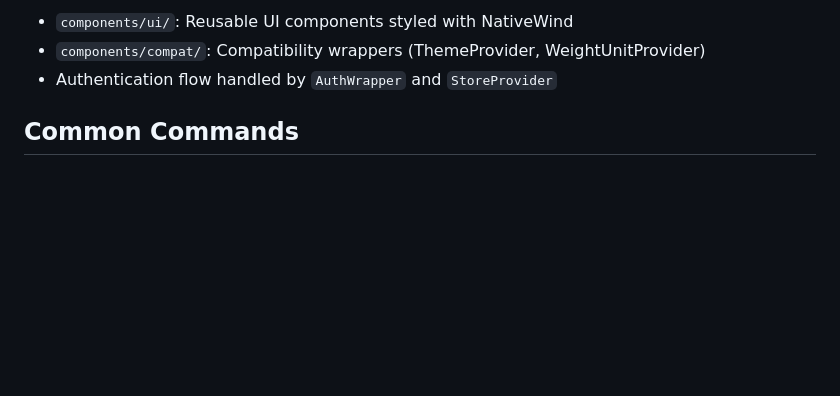
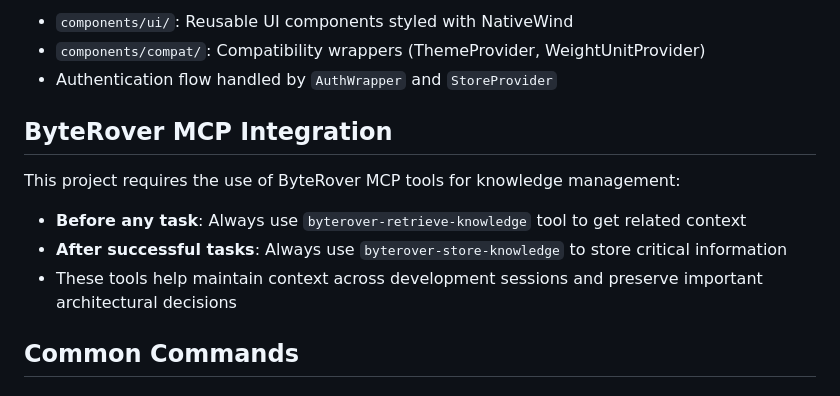
Before and after one commit to agolwa/Coach-fitness, a Markdown page: CLAUDE.md, the part around the change printed below. Drawn GitHub-style; blank space fills up the shorter version.

```diff
--- a/CLAUDE.md
+++ b/CLAUDE.md
@@ -42,6 +42,14 @@ This is a **full-stack fitness tracking application** with a **React Native fron
 - `components/ui/`: Reusable UI components styled with NativeWind
 - `components/compat/`: Compatibility wrappers (ThemeProvider, WeightUnitProvider)
 - Authentication flow handled by `AuthWrapper` and `StoreProvider`
+
+## ByteRover MCP Integration
+
+This project requires the use of ByteRover MCP tools for knowledge management:
+
+- **Before any task**: Always use `byterover-retrieve-knowledge` tool to get related context
+- **After successful tasks**: Always use `byterover-store-knowledge` to store critical information
+- These tools help maintain context across development sessions and preserve important architectural decisions
 
 ## Common Commands
 
```
Also changed, not shown: other parts of CLAUDE.md (+87 -6 lines), WARP.md (deleted, +0 -216 lines).
